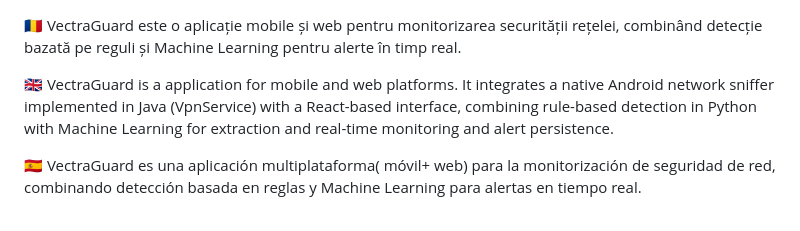
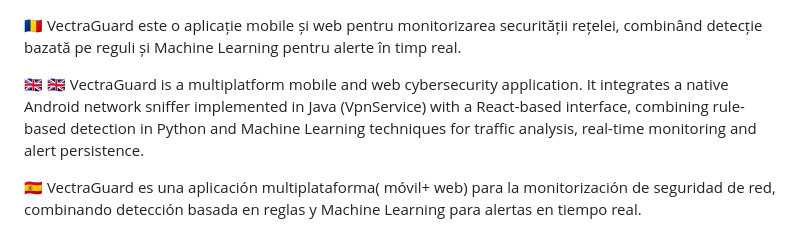
Before and after one commit to codinglavinia/VECTR4GU4RD-Mobile, a Markdown page: README.md, the part around the change. GitHub-like rendering.

```diff
--- a/README.md
+++ b/README.md
@@ -1,6 +1,6 @@
  🇷🇴 VectraGuard este o aplicație mobile și web pentru monitorizarea securității rețelei, combinând detecție bazată pe reguli și Machine Learning pentru alerte în timp real.
 
-🇬🇧 VectraGuard is a application for mobile and web platforms. It integrates a native Android network sniffer implemented in Java (VpnService) with a React-based interface, combining rule-based detection in Python with Machine Learning for extraction and real-time monitoring and alert persistence.
+🇬🇧 🇬🇧 VectraGuard is a multiplatform mobile and web cybersecurity application. It integrates a native Android network sniffer implemented in Java (VpnService) with a React-based interface, combining rule-based detection in Python and Machine Learning techniques for traffic analysis, real-time monitoring and alert persistence.
 
 🇪🇸 VectraGuard es una aplicación multiplataforma( móvil+ web) para la monitorización de seguridad de red, combinando detección basada en reglas y Machine Learning para alertas en tiempo real.
 
```
